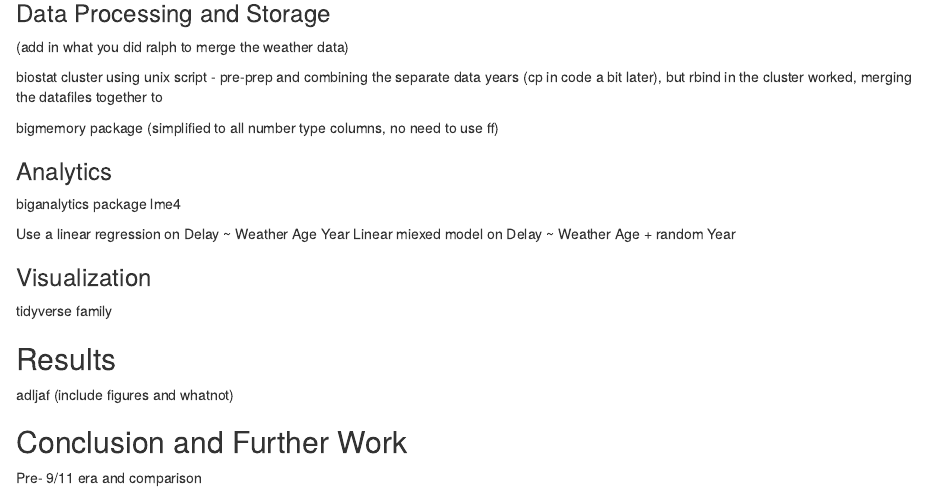
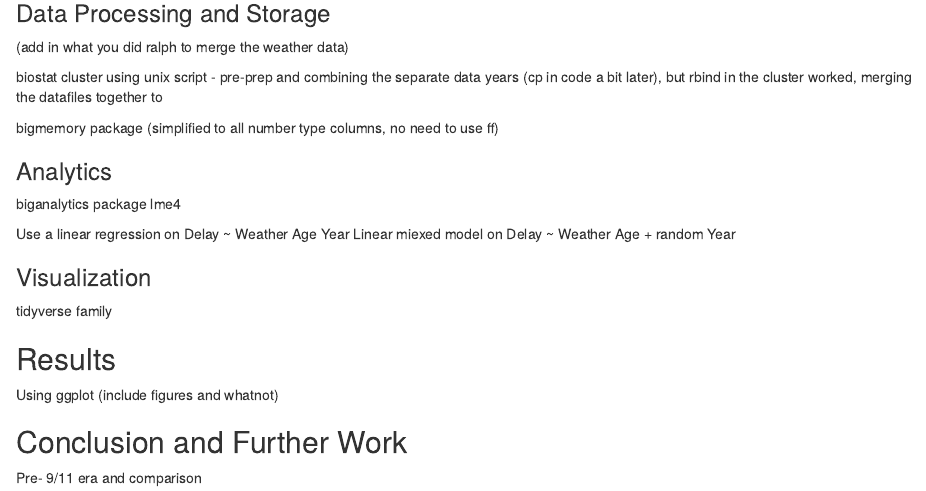
Before and after one commit to chelleonis/flight_delay, an R Markdown document (bios625final.Rmd): the page in a window 1100 px wide, from 280 px down. Rendered offline with R 4.5, knitr and Pandoc, with nearby package versions.

Commit message:
minor additions

```diff
--- a/bios625final.Rmd
+++ b/bios625final.Rmd
@@ -41,7 +41,7 @@ tidyverse family
 
 ## Results
 
-adljaf
+Using ggplot
 (include figures and whatnot)
 
 
```
